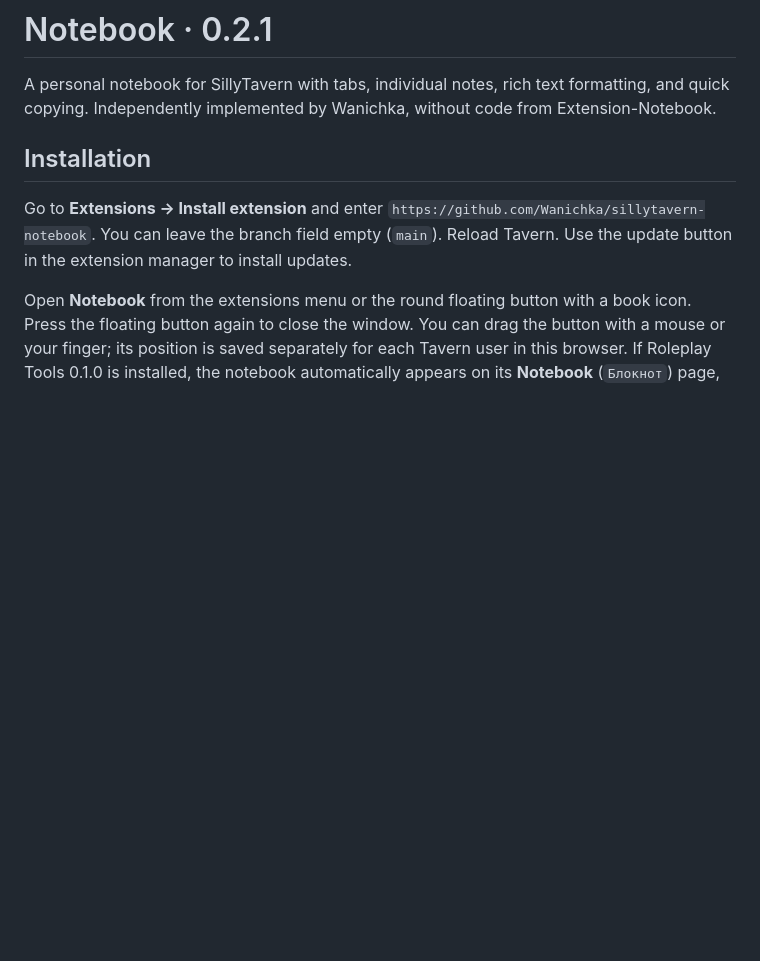
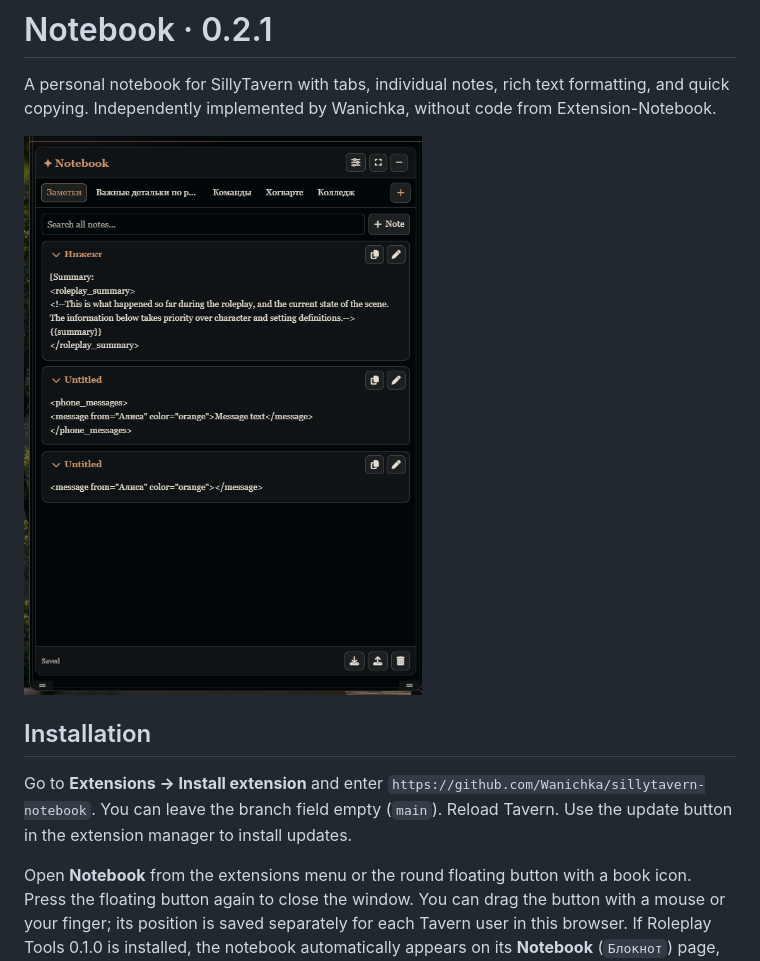
Before and after one commit to Wanichka/sillytavern-notebook, a Markdown page: README.md, the part around the change. GitHub-like rendering; pictures changed too: docs/screenshots/notebook.png (added); blank space fills up the shorter version.

Commit message:
Add Notebook screenshot

```diff
--- a/README.md
+++ b/README.md
@@ -1,6 +1,8 @@
 # Notebook · 0.2.1
 
 A personal notebook for SillyTavern with tabs, individual notes, rich text formatting, and quick copying. Independently implemented by Wanichka, without code from Extension-Notebook.
+
+![Notebook panel with tabs, a search box, and note cards containing reusable snippets](docs/screenshots/notebook.png)
 
 ## Installation
 
```
